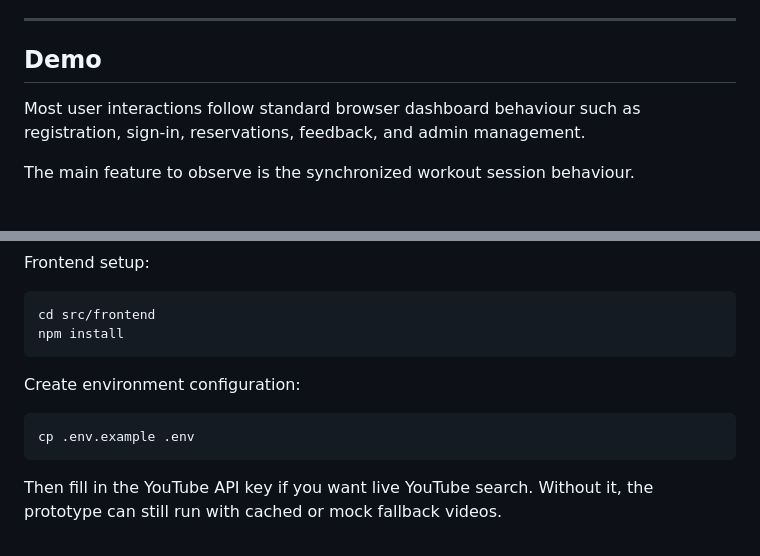
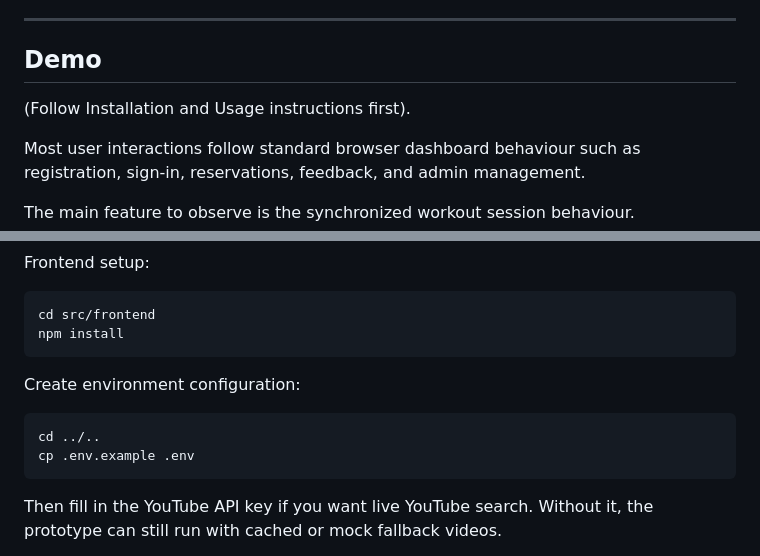
Before and after one commit to Selvam-AI/B1-Builders-Project, a Markdown page: project 2/README.md, 2 parts joined by grey strips. Rendered like a GitHub page; blank space fills up the shorter version.

````diff
--- a/project 2/README.md
+++ b/project 2/README.md
@@ -33,6 +33,8 @@ The rest of the platform focuses on standard member, reservation, feedback, and
 ---
 
 ## Demo
+
+(Follow Installation and Usage instructions first).
 
 Most user interactions follow standard browser dashboard behaviour such as registration, sign-in, reservations, feedback, and admin management.
 
@@ -101,6 +103,7 @@ npm install
 Create environment configuration:
 
 ```bash
+cd ../..
 cp .env.example .env
 ```
 
````
Also changed, not shown: project 1/README.md (+4 -0 lines).
